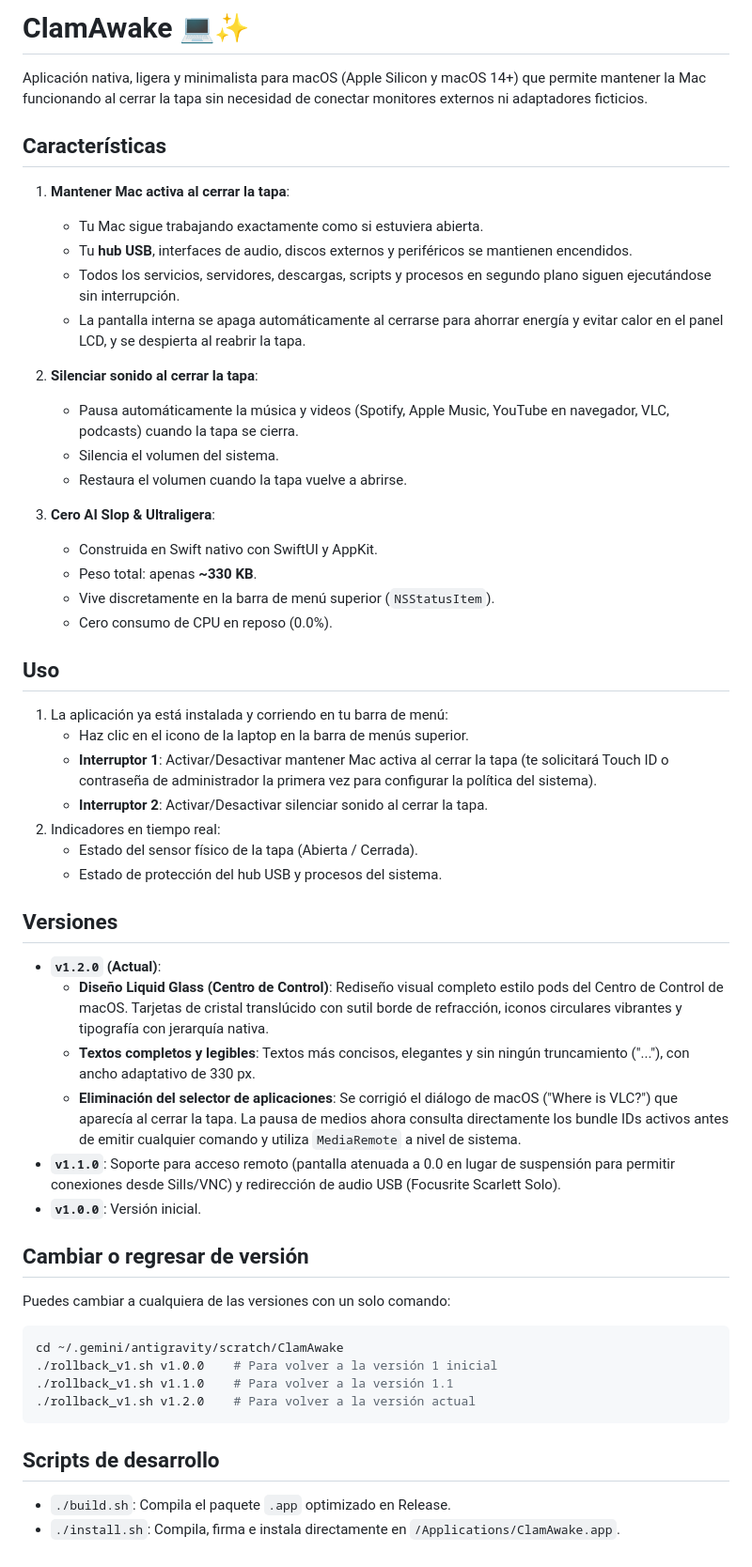
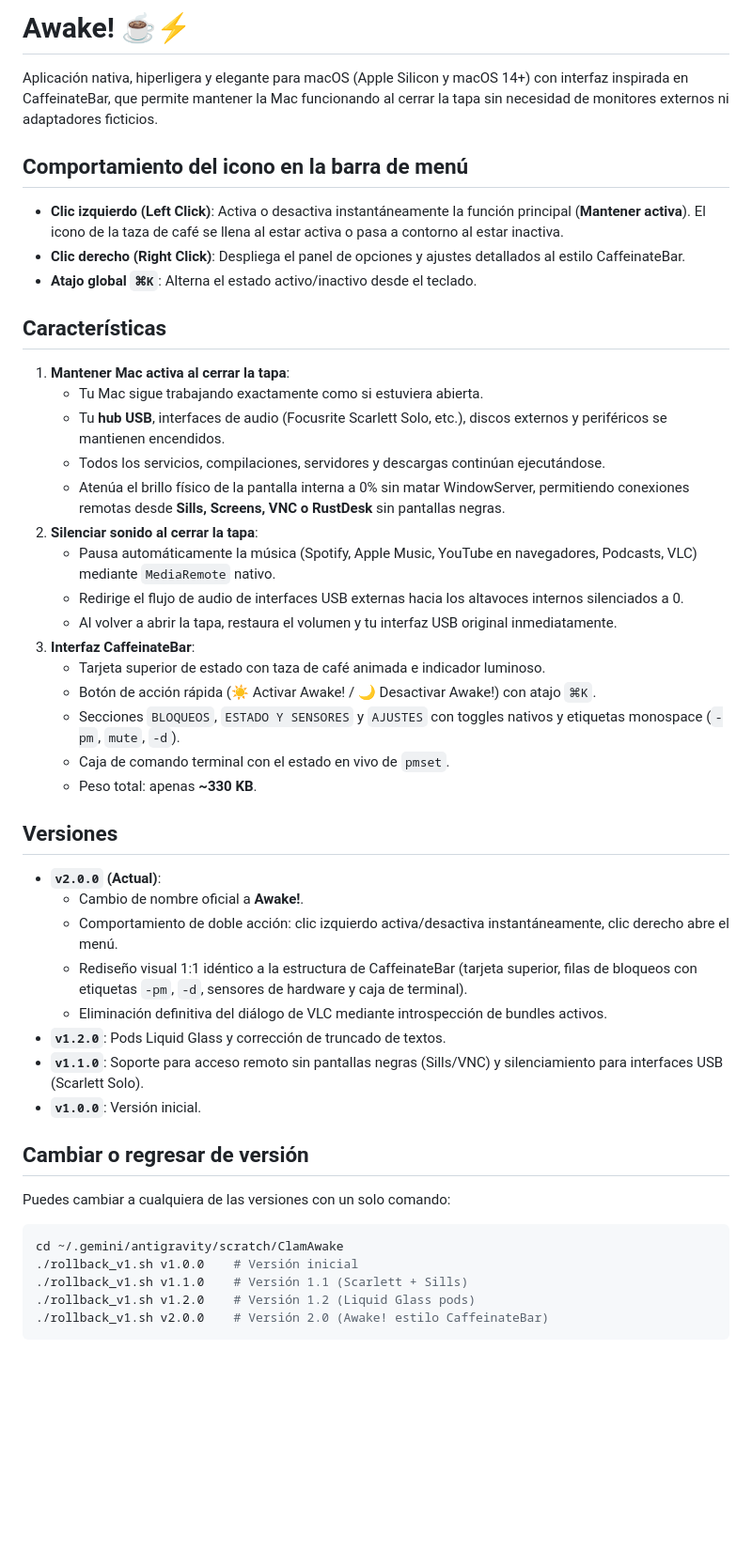
Before and after one commit to Alex-Louder/Awake, a Markdown page: README.md, the part around the change. Shown at 94% size. Drawn GitHub-style; blank space fills up the shorter version.

Commit message:
docs: update README with Awake! v2.0.0 documentation

````diff
--- a/README.md
+++ b/README.md
@@ -1,43 +1,40 @@
-# ClamAwake 💻✨
+# Awake! ☕⚡
 
-Aplicación nativa, ligera y minimalista para macOS (Apple Silicon y macOS 14+) que permite mantener la Mac funcionando al cerrar la tapa sin necesidad de conectar monitores externos ni adaptadores ficticios.
+Aplicación nativa, hiperligera y elegante para macOS (Apple Silicon y macOS 14+) con interfaz inspirada en CaffeinateBar, que permite mantener la Mac funcionando al cerrar la tapa sin necesidad de monitores externos ni adaptadores ficticios.
+
+## Comportamiento del icono en la barra de menú
+
+- **Clic izquierdo (Left Click)**: Activa o desactiva instantáneamente la función principal (**Mantener activa**). El icono de la taza de café se llena al estar activa o pasa a contorno al estar inactiva.
+- **Clic derecho (Right Click)**: Despliega el panel de opciones y ajustes detallados al estilo CaffeinateBar.
+- **Atajo global `⌘K`**: Alterna el estado activo/inactivo desde el teclado.
 
 ## Características
 
 1. **Mantener Mac activa al cerrar la tapa**:
    - Tu Mac sigue trabajando exactamente como si estuviera abierta.
-   - Tu **hub USB**, interfaces de audio, discos externos y periféricos se mantienen encendidos.
-   - Todos los servicios, servidores, descargas, scripts y procesos en segundo plano siguen ejecutándose sin interrupción.
-   - La pantalla interna se apaga automáticamente al cerrarse para ahorrar energía y evitar calor en el panel LCD, y se despierta al reabrir la tapa.
-
+   - Tu **hub USB**, interfaces de audio (Focusrite Scarlett Solo, etc.), discos externos y periféricos se mantienen encendidos.
+   - Todos los servicios, compilaciones, servidores y descargas continúan ejecutándose.
+   - Atenúa el brillo físico de la pantalla interna a 0% sin matar WindowServer, permitiendo conexiones remotas desde **Sills, Screens, VNC o RustDesk** sin pantallas negras.
 2. **Silenciar sonido al cerrar la tapa**:
-   - Pausa automáticamente la música y videos (Spotify, Apple Music, YouTube en navegador, VLC, podcasts) cuando la tapa se cierra.
-   - Silencia el volumen del sistema.
-   - Restaura el volumen cuando la tapa vuelve a abrirse.
-
-3. **Cero AI Slop & Ultraligera**:
-   - Construida en Swift nativo con SwiftUI y AppKit.
+   - Pausa automáticamente la música (Spotify, Apple Music, YouTube en navegadores, Podcasts, VLC) mediante `MediaRemote` nativo.
+   - Redirige el flujo de audio de interfaces USB externas hacia los altavoces internos silenciados a 0.
+   - Al volver a abrir la tapa, restaura el volumen y tu interfaz USB original inmediatamente.
+3. **Interfaz CaffeinateBar**:
+   - Tarjeta superior de estado con taza de café animada e indicador luminoso.
+   - Botón de acción rápida (☀️ Activar Awake! / 🌙 Desactivar Awake!) con atajo `⌘K`.
+   - Secciones `BLOQUEOS`, `ESTADO Y SENSORES` y `AJUSTES` con toggles nativos y etiquetas monospace (`-pm`, `mute`, `-d`).
+   - Caja de comando terminal con el estado en vivo de `pmset`.
    - Peso total: apenas **~330 KB**.
-   - Vive discretamente en la barra de menú superior (`NSStatusItem`).
-   - Cero consumo de CPU en reposo (0.0%).
-
-## Uso
-
-1. La aplicación ya está instalada y corriendo en tu barra de menú:
-   - Haz clic en el icono de la laptop en la barra de menús superior.
-   - **Interruptor 1**: Activar/Desactivar mantener Mac activa al cerrar la tapa (te solicitará Touch ID o contraseña de administrador la primera vez para configurar la política del sistema).
-   - **Interruptor 2**: Activar/Desactivar silenciar sonido al cerrar la tapa.
-2. Indicadores en tiempo real:
-   - Estado del sensor físico de la tapa (Abierta / Cerrada).
-   - Estado de protección del hub USB y procesos del sistema.
 
 ## Versiones
 
-- **`v1.2.0` (Actual)**:
-  - **Diseño Liquid Glass (Centro de Control)**: Rediseño visual completo estilo pods del Centro de Control de macOS. Tarjetas de cristal translúcido con sutil borde de refracción, iconos circulares vibrantes y tipografía con jerarquía nativa.
-  - **Textos completos y legibles**: Textos más concisos, elegantes y sin ningún truncamiento ("..."), con ancho adaptativo de 330 px.
-  - **Eliminación del selector de aplicaciones**: Se corrigió el diálogo de macOS ("Where is VLC?") que aparecía al cerrar la tapa. La pausa de medios ahora consulta directamente los bundle IDs activos antes de emitir cualquier comando y utiliza `MediaRemote` a nivel de sistema.
-- **`v1.1.0`**: Soporte para acceso remoto (pantalla atenuada a 0.0 en lugar de suspensión para permitir conexiones desde Sills/VNC) y redirección de audio USB (Focusrite Scarlett Solo).
+- **`v2.0.0` (Actual)**:
+  - Cambio de nombre oficial a **Awake!**.
+  - Comportamiento de doble acción: clic izquierdo activa/desactiva instantáneamente, clic derecho abre el menú.
+  - Rediseño visual 1:1 idéntico a la estructura de CaffeinateBar (tarjeta superior, filas de bloqueos con etiquetas `-pm`, `-d`, sensores de hardware y caja de terminal).
+  - Eliminación definitiva del diálogo de VLC mediante introspección de bundles activos.
+- **`v1.2.0`**: Pods Liquid Glass y corrección de truncado de textos.
+- **`v1.1.0`**: Soporte para acceso remoto sin pantallas negras (Sills/VNC) y silenciamiento para interfaces USB (Scarlett Solo).
 - **`v1.0.0`**: Versión inicial.
 
 ## Cambiar o regresar de versión
@@ -45,12 +42,8 @@ Aplicación nativa, ligera y minimalista para macOS (Apple Silicon y macOS 14+)
 Puedes cambiar a cualquiera de las versiones con un solo comando:
 ```bash
 cd ~/.gemini/antigravity/scratch/ClamAwake
-./rollback_v1.sh v1.0.0    # Para volver a la versión 1 inicial
-./rollback_v1.sh v1.1.0    # Para volver a la versión 1.1
-./rollback_v1.sh v1.2.0    # Para volver a la versión actual
+./rollback_v1.sh v1.0.0    # Versión inicial
+./rollback_v1.sh v1.1.0    # Versión 1.1 (Scarlett + Sills)
+./rollback_v1.sh v1.2.0    # Versión 1.2 (Liquid Glass pods)
+./rollback_v1.sh v2.0.0    # Versión 2.0 (Awake! estilo CaffeinateBar)
 ```
-
-## Scripts de desarrollo
-
-- `./build.sh`: Compila el paquete `.app` optimizado en Release.
-- `./install.sh`: Compila, firma e instala directamente en `/Applications/ClamAwake.app`.
````
